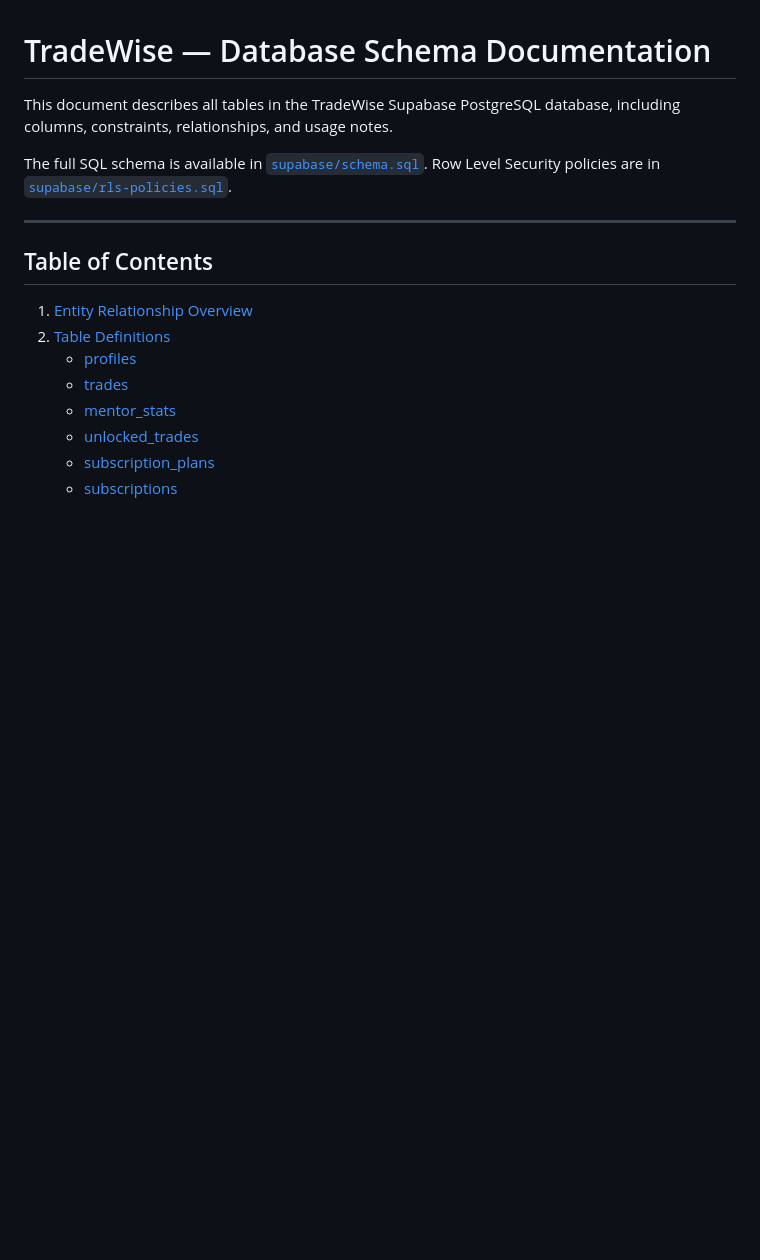
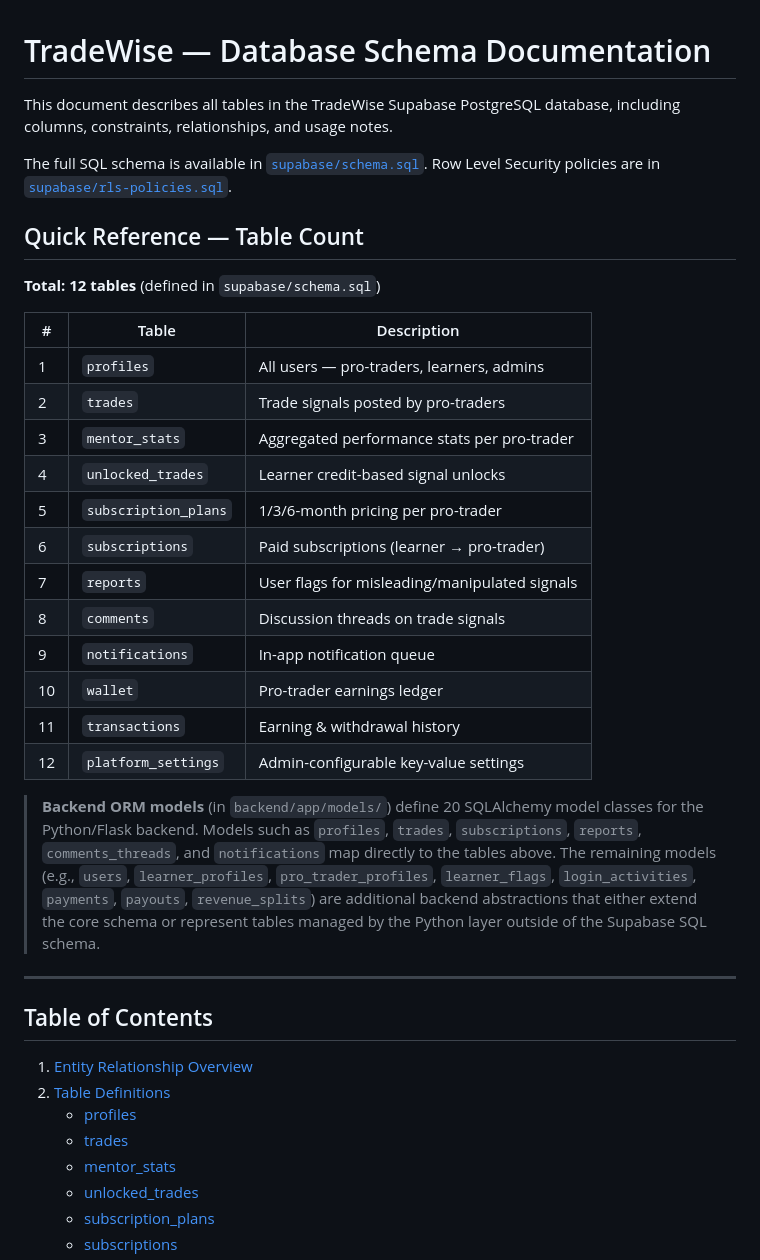
Before and after one commit to Dushyant7090/TradeWise, a Markdown page: docs/DATABASE_SCHEMA.md, the part around the change. GitHub-like rendering; blank space fills up the shorter version.

```diff
--- a/docs/DATABASE_SCHEMA.md
+++ b/docs/DATABASE_SCHEMA.md
@@ -4,6 +4,27 @@ This document describes all tables in the TradeWise Supabase PostgreSQL database
 
 The full SQL schema is available in [`supabase/schema.sql`](../supabase/schema.sql).
 Row Level Security policies are in [`supabase/rls-policies.sql`](../supabase/rls-policies.sql).
+
+## Quick Reference — Table Count
+
+**Total: 12 tables** (defined in `supabase/schema.sql`)
+
+| # | Table | Description |
+|---|-------|-------------|
+| 1 | `profiles` | All users — pro-traders, learners, admins |
+| 2 | `trades` | Trade signals posted by pro-traders |
+| 3 | `mentor_stats` | Aggregated performance stats per pro-trader |
+| 4 | `unlocked_trades` | Learner credit-based signal unlocks |
+| 5 | `subscription_plans` | 1/3/6-month pricing per pro-trader |
+| 6 | `subscriptions` | Paid subscriptions (learner → pro-trader) |
+| 7 | `reports` | User flags for misleading/manipulated signals |
+| 8 | `comments` | Discussion threads on trade signals |
+| 9 | `notifications` | In-app notification queue |
+| 10 | `wallet` | Pro-trader earnings ledger |
+| 11 | `transactions` | Earning & withdrawal history |
+| 12 | `platform_settings` | Admin-configurable key-value settings |
+
+> **Backend ORM models** (in `backend/app/models/`) define 20 SQLAlchemy model classes for the Python/Flask backend. Models such as `profiles`, `trades`, `subscriptions`, `reports`, `comments_threads`, and `notifications` map directly to the tables above. The remaining models (e.g., `users`, `learner_profiles`, `pro_trader_profiles`, `learner_flags`, `login_activities`, `payments`, `payouts`, `revenue_splits`) are additional backend abstractions that either extend the core schema or represent tables managed by the Python layer outside of the Supabase SQL schema.
 
 ---
 
```
Also changed, not shown: README.md (+15 -12 lines).
